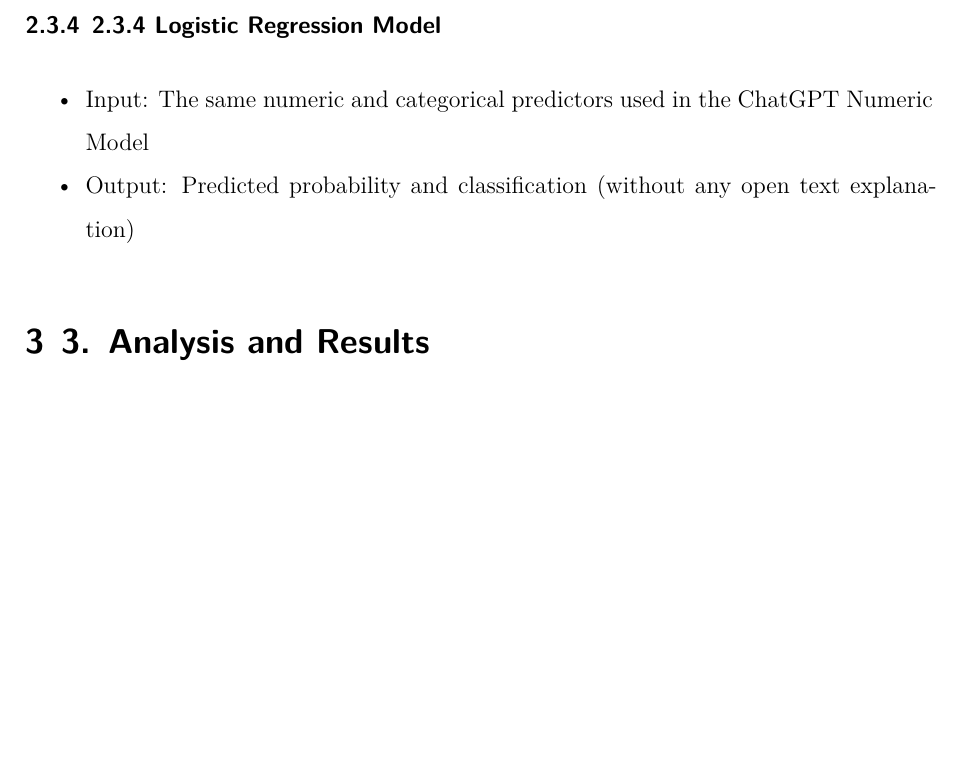
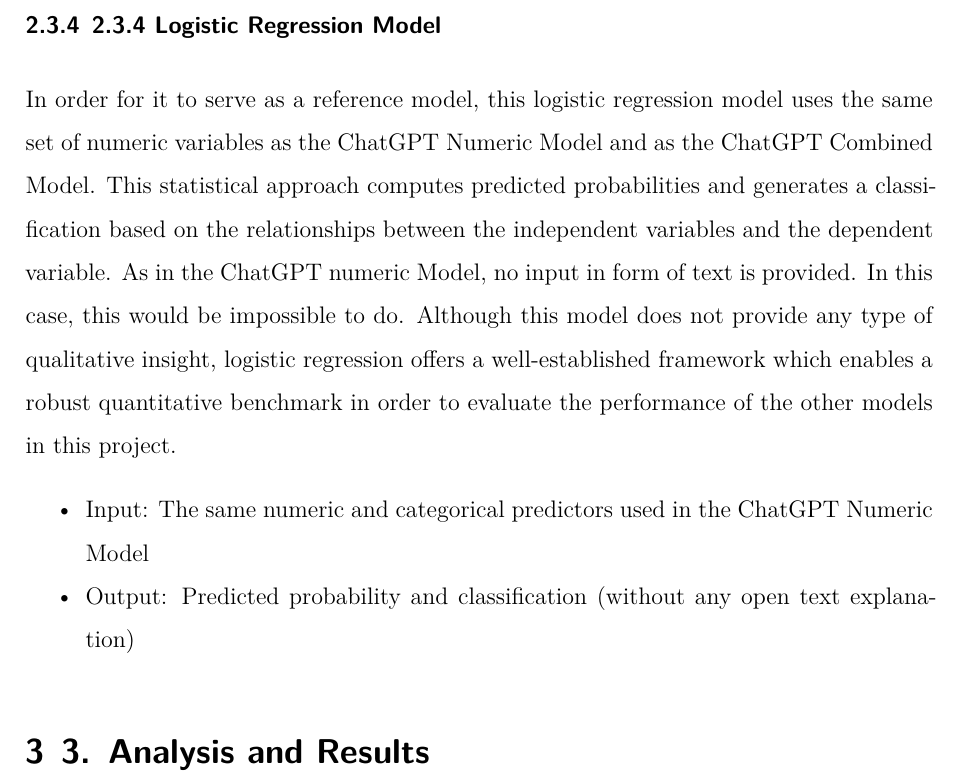
Before and after one commit to FelixSigristUni/voting_prediction, a Quarto document (05_report.qmd): part of page 8 of 9, cut so that both start at the same text, the shorter picture padded with empty space. Rendered offline with R 4.5, knitr and Pandoc in place of Quarto, then LaTeX, with nearby package versions.

Commit message:
adding a paragraph for the logistic regression model

```diff
--- a/05_report.qmd
+++ b/05_report.qmd
@@ -155,6 +155,8 @@ This model is a combination of the two first models. This model integrates both
 
 ### 2.3.4 Logistic Regression Model
 
+In order for it to serve as a reference model, this logistic regression model uses the same set of numeric variables as the ChatGPT Numeric Model and as the ChatGPT Combined Model. This statistical approach computes predicted probabilities and generates a classification based on the relationships between the independent variables and the dependent variable. As in the ChatGPT numeric Model, no input in form of text is provided. In this case, this would be impossible to do. Although this model does not provide any type of qualitative insight, logistic regression offers a well-established framework which enables a robust quantitative benchmark in order to evaluate the performance of the other models in this project.
+
 -   Input: The same numeric and categorical predictors used in the ChatGPT Numeric Model
 -   Output: Predicted probability and classification (without any open text explanation)
 
```
